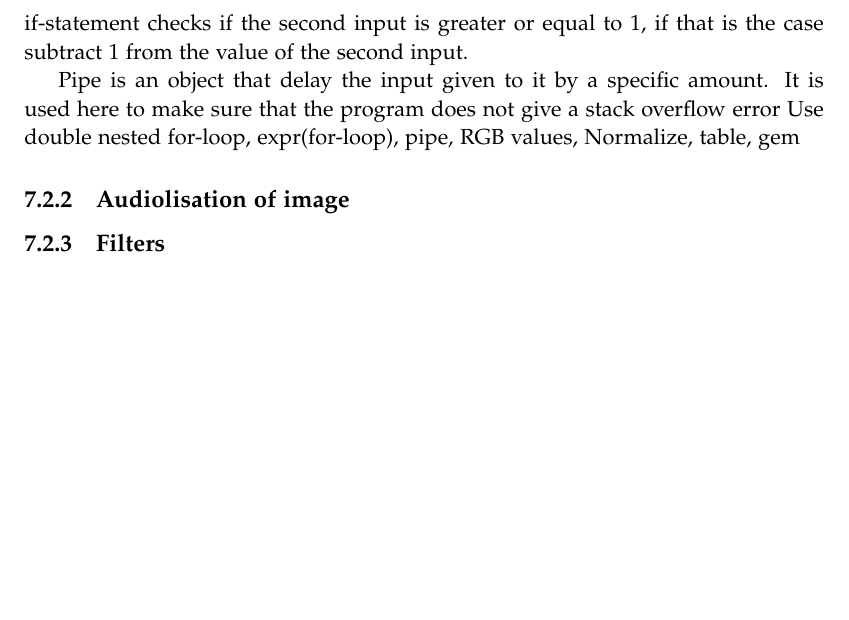
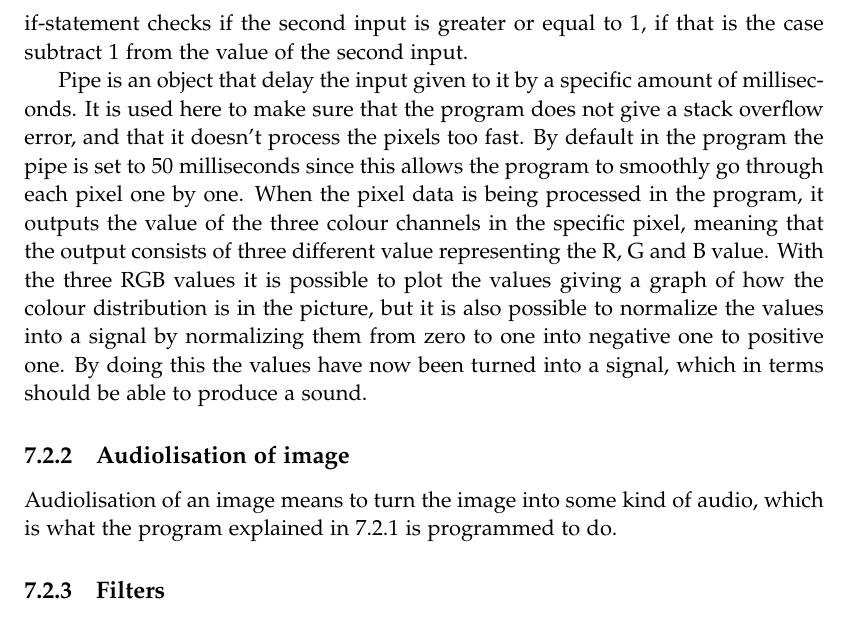
Before and after one commit to kaas-/MightyMuffins-Report, a LaTeX thesis (master.tex, which reads sections/implementation.tex): part of page 40 of 53, cut so that both start at the same text, the shorter picture padded with empty space. Compiled offline with pdfLaTeX; a LaTeX package or settings file that is missing is left out.

Commit message:
Added a bit more to implementation

```diff
--- a/sections/implementation.tex
+++ b/sections/implementation.tex
@@ -12,10 +12,11 @@ Arduino is a micro controller that allows the user to code and create their own
 	\subsection{Image processing}\label{sub:imageprocessing}
 	As the project revolves around pictures being audiolised, various image processing methods have been implemented. To get an image loaded into Pure data the library gem have been imported and applied. In gem it is possible to go through each pixel getting its RGB value as three different values. This is done using a double nested for-loop that is constructed using the expr function in Pure data, which allows for construction of consecutive if-statements. The first if-statement gives an output that is increased by 0.001 for every cycle if the input value is less than one. The second if-statement checks if the input value is greater or equal to one, if that is the case it adds 0.01 to a value starting at zero, which is then outputted. The last if-statement checks if the second input is greater or equal to 1, if that is the case subtract 1 from the value of the second input.
 
-	Pipe is an object that delay the input given to it by a specific amount. It is used here to make sure that the program does not give a stack overflow error
-	Use double nested for-loop, expr(for-loop), pipe, RGB values, Normalize, table, gem
+	Pipe is an object that delay the input given to it by a specific amount of milliseconds. It is used here to make sure that the program does not give a stack overflow error, and that it doesn't process the pixels too fast. By default in the program the pipe is set to 50 milliseconds since this allows the program to smoothly go through each pixel one by one.
+	When the pixel data is being processed in the program, it outputs the value of the three colour channels in the specific pixel, meaning that the output consists of three different value representing the R, G and B value. With the three RGB values it is possible to plot the values giving a graph of how the colour distribution is in the picture, but it is also possible to normalize the values into a signal by normalizing them from zero to one into negative one to positive one. By doing this the values have now been turned into a signal, which in terms should be able to produce a sound.
 
 	\subsection{Audiolisation of image}\label{sub:audiolisationofimage}
+	Audiolisation of an image means to turn the image into some kind of audio, which is what the program explained in \ref{sub:imageprocessing} is programmed to do.
 
 	\subsection{Filters}\label{sub:filters}
 
```
Also changed, not shown: 1 other file.
